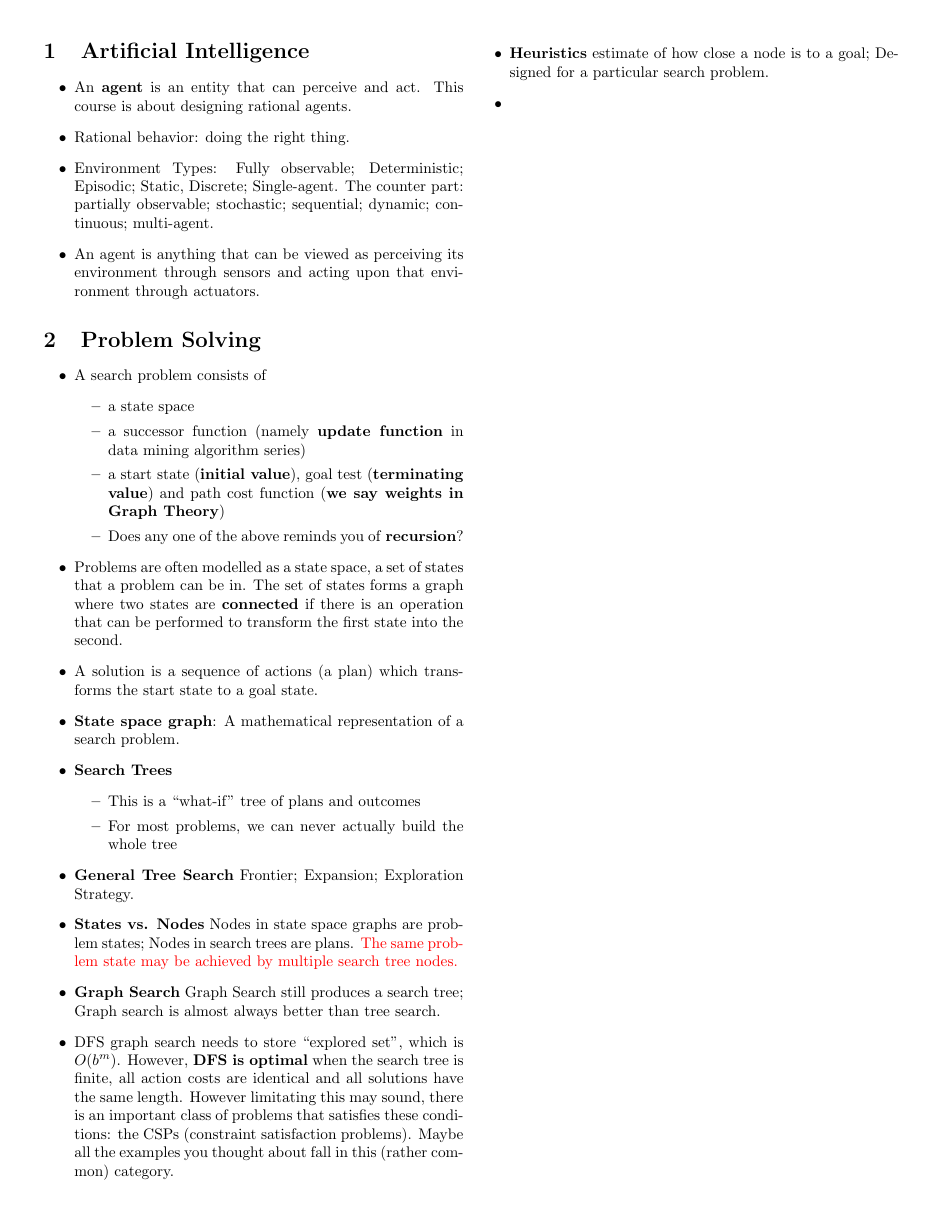
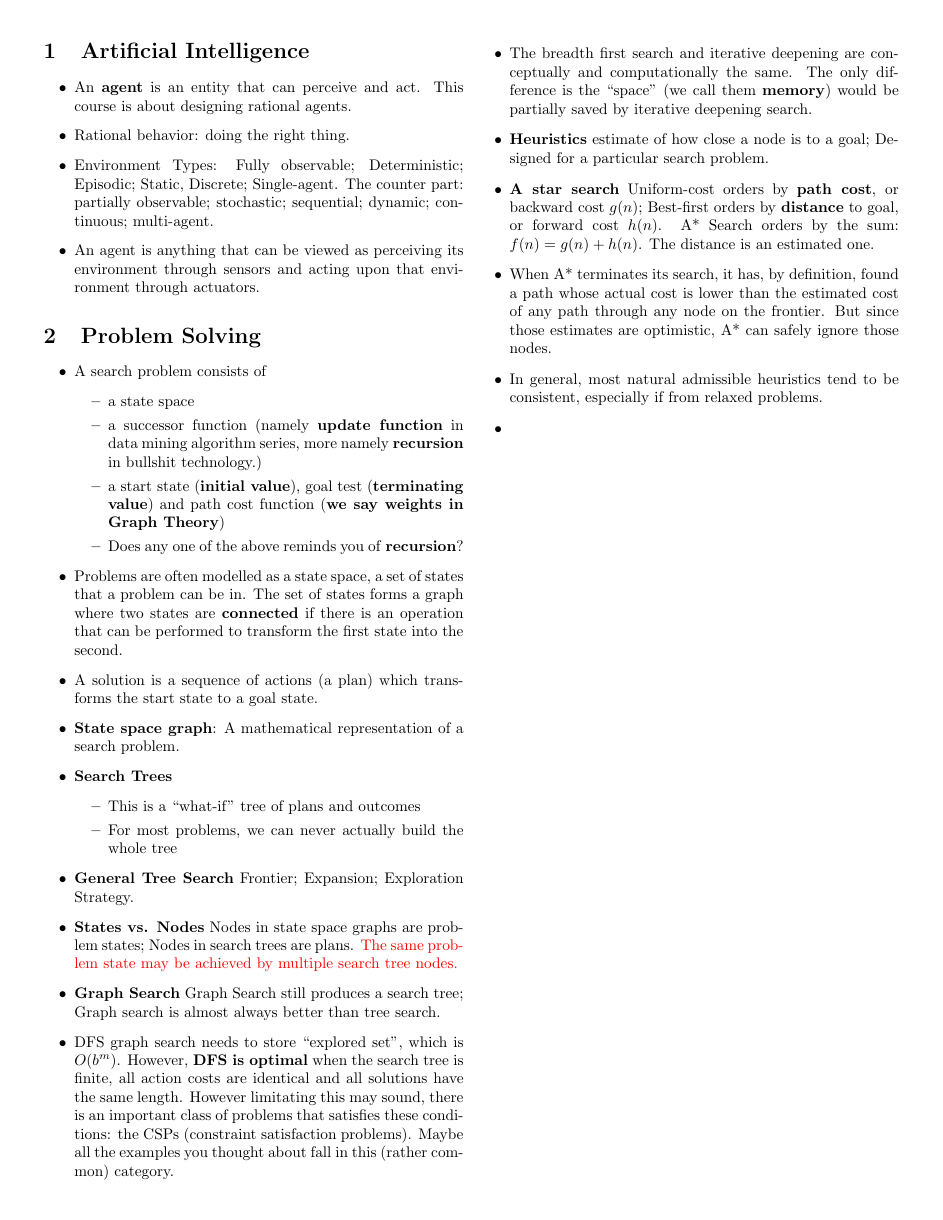
Before and after one commit to ProfessorX/CIS604, a LaTeX document (Notes/Midterm/Review-Notes.tex): the whole page. Compiled offline with pdfLaTeX.

```diff
--- a/Notes/Midterm/Review-Notes.tex
+++ b/Notes/Midterm/Review-Notes.tex
@@ -51,7 +51,8 @@
   \begin{itemize}
   \item a state space
   \item a successor function (namely \textbf{update function} in data
-    mining algorithm series)
+    mining algorithm series, more namely \textbf{recursion} in
+    bullshit technology.)
   \item a start state (\textbf{initial value}), goal test
     (\textbf{terminating value}) and path cost function (\textbf{we
       say weights in Graph Theory})
@@ -84,9 +85,23 @@
   class of problems that satisfies these conditions: the CSPs
   (constraint satisfaction problems). Maybe all the examples you
   thought about fall in this (rather common) category.
+\item The breadth first search and iterative deepening are
+  conceptually and computationally the same. The only difference is
+  the ``space'' (we call them \textbf{memory}) would be partially
+  saved by iterative deepening search.
 \item \textbf{Heuristics} estimate of how close a node is to a goal;
   Designed for a particular search problem.
 % \item Life is fucking awesome in the United Arab Emirates.
+\item \textbf{A star search} Uniform-cost orders by \textbf{path cost}, or
+  backward cost  $g(n)$; Best-first orders by \textbf{distance} to goal, or
+  forward cost $h(n)$. A* Search orders by the sum:
+  $f(n)=g(n)+h(n)$. The distance is an estimated one.
+\item When A* terminates its search, it has, by definition, found a
+  path whose actual cost is lower than the estimated cost of any path
+  through any node on the frontier. But since those estimates are
+  optimistic, A* can safely ignore those nodes.
+\item In general, most natural admissible heuristics tend to be
+  consistent, especially if from relaxed problems.
 \item
 \end{itemize}
 
```
Also changed, not shown: Codes/ABC/astar-map.png (added), Codes/ABC/astar-path.png (added), Notes/Midterm/Review-Notes.pdf, Reference/MidtermFall2013_withsolutions.pdf (added), Reference/em.pdf (added), Reference/midterm_sol.pdf (added), 6 other files.
